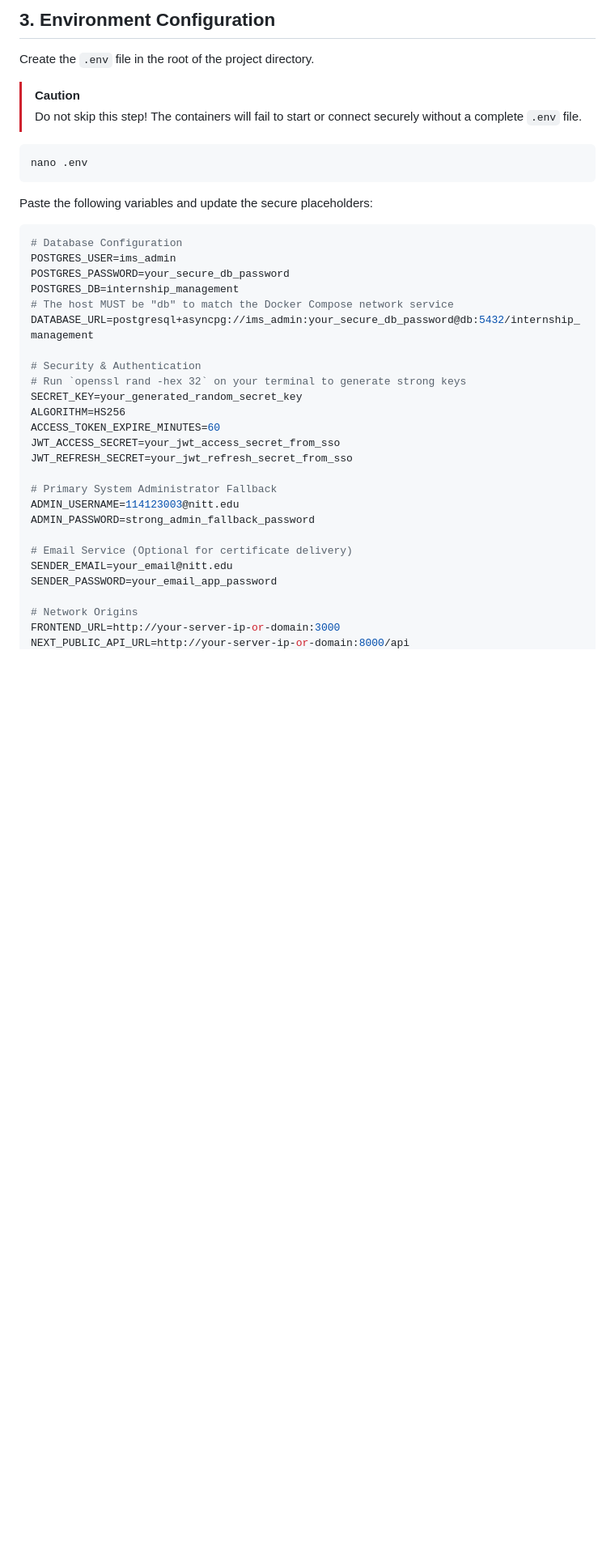
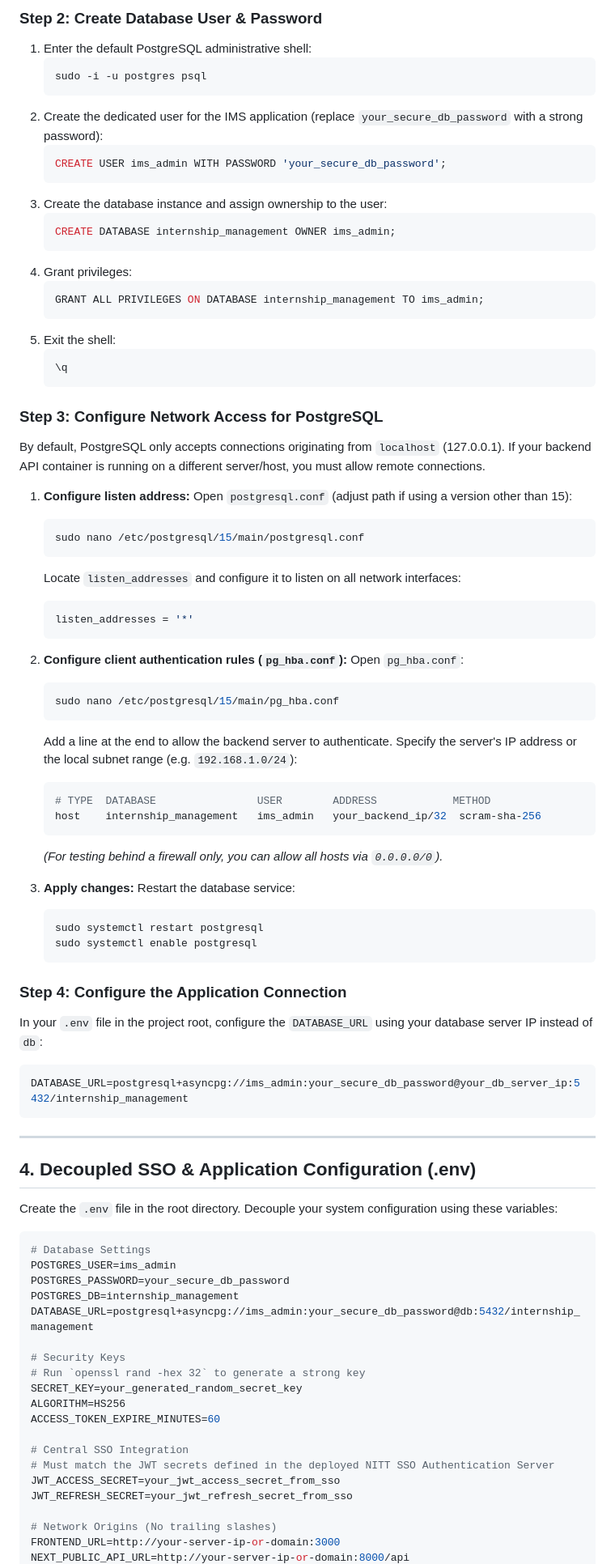
Before and after one commit to Kv-Logics/internship-management-system, a Markdown page: DEPLOYMENT_GUIDE.md, the part around one of its changes. Shown at 81% size. Drawn GitHub-style; blank space fills up the shorter version.

Commit message:
docs: Rewrite deployment guide to document comprehensive PostgreSQL database setup, remote config, and backup operations

````diff
--- a/DEPLOYMENT_GUIDE.md
+++ b/DEPLOYMENT_GUIDE.md
@@ -33,41 +64,88 @@ cd internship-management-system-main
 ```
 
-## 3. Environment Configuration
-Create the `.env` file in the root of the project directory.
+### Step 2: Create Database User & Password
+1. Enter the default PostgreSQL administrative shell:
+   ```bash
+   sudo -i -u postgres psql
+   ```
+2. Create the dedicated user for the IMS application (replace `your_secure_db_password` with a strong password):
+   ```sql
+   CREATE USER ims_admin WITH PASSWORD 'your_secure_db_password';
+   ```
+3. Create the database instance and assign ownership to the user:
+   ```sql
+   CREATE DATABASE internship_management OWNER ims_admin;
+   ```
+4. Grant privileges:
+   ```sql
+   GRANT ALL PRIVILEGES ON DATABASE internship_management TO ims_admin;
+   ```
+5. Exit the shell:
+   ```sql
+   \q
+   ```
 
-> [!CAUTION]
-> Do not skip this step! The containers will fail to start or connect securely without a complete `.env` file.
+### Step 3: Configure Network Access for PostgreSQL
+By default, PostgreSQL only accepts connections originating from `localhost` (127.0.0.1). If your backend API container is running on a different server/host, you must allow remote connections.
 
-```bash
-nano .env
+1. **Configure listen address:**
+   Open `postgresql.conf` (adjust path if using a version other than 15):
+   ```bash
+   sudo nano /etc/postgresql/15/main/postgresql.conf
+   ```
+   Locate `listen_addresses` and configure it to listen on all network interfaces:
+   ```ini
+   listen_addresses = '*'
+   ```
+
+2. **Configure client authentication rules (`pg_hba.conf`):**
+   Open `pg_hba.conf`:
+   ```bash
+   sudo nano /etc/postgresql/15/main/pg_hba.conf
+   ```
+   Add a line at the end to allow the backend server to authenticate. Specify the server's IP address or the local subnet range (e.g. `192.168.1.0/24`):
+   ```ini
+   # TYPE  DATABASE                USER        ADDRESS            METHOD
+   host    internship_management   ims_admin   your_backend_ip/32  scram-sha-256
+   ```
+   *(For testing behind a firewall only, you can allow all hosts via `0.0.0.0/0`).*
+
+3. **Apply changes:**
+   Restart the database service:
+   ```bash
+   sudo systemctl restart postgresql
+   sudo systemctl enable postgresql
+   ```
+
+### Step 4: Configure the Application Connection
+In your `.env` file in the project root, configure the `DATABASE_URL` using your database server IP instead of `db`:
+```env
+DATABASE_URL=postgresql+asyncpg://ims_admin:your_secure_db_password@your_db_server_ip:5432/internship_management
 ```
 
-Paste the following variables and update the secure placeholders:
+---
+
+## 4. Decoupled SSO & Application Configuration (.env)
+Create the `.env` file in the root directory. Decouple your system configuration using these variables:
 
 ```env
-# Database Configuration
+# Database Settings
 POSTGRES_USER=ims_admin
 POSTGRES_PASSWORD=your_secure_db_password
 POSTGRES_DB=internship_management
-# The host MUST be "db" to match the Docker Compose network service
 DATABASE_URL=postgresql+asyncpg://ims_admin:your_secure_db_password@db:5432/internship_management
 
-# Security & Authentication
-# Run `openssl rand -hex 32` on your terminal to generate strong keys
+# Security Keys
+# Run `openssl rand -hex 32` to generate a strong key
 SECRET_KEY=your_generated_random_secret_key
 ALGORITHM=HS256
 ACCESS_TOKEN_EXPIRE_MINUTES=60
+
+# Central SSO Integration
+# Must match the JWT secrets defined in the deployed NITT SSO Authentication Server
 JWT_ACCESS_SECRET=your_jwt_access_secret_from_sso
 JWT_REFRESH_SECRET=your_jwt_refresh_secret_from_sso
 
-# Primary System Administrator Fallback
-ADMIN_USERNAME=114123003@nitt.edu
-ADMIN_PASSWORD=strong_admin_fallback_password
-
-# Email Service (Optional for certificate delivery)
-SENDER_EMAIL=your_email@nitt.edu
-SENDER_PASSWORD=your_email_app_password
-
-# Network Origins
+# Network Origins (No trailing slashes)
 FRONTEND_URL=http://your-server-ip-or-domain:3000
 NEXT_PUBLIC_API_URL=http://your-server-ip-or-domain:8000/api
````
Also changed, not shown: other parts of DEPLOYMENT_GUIDE.md (+96 -61 lines).
